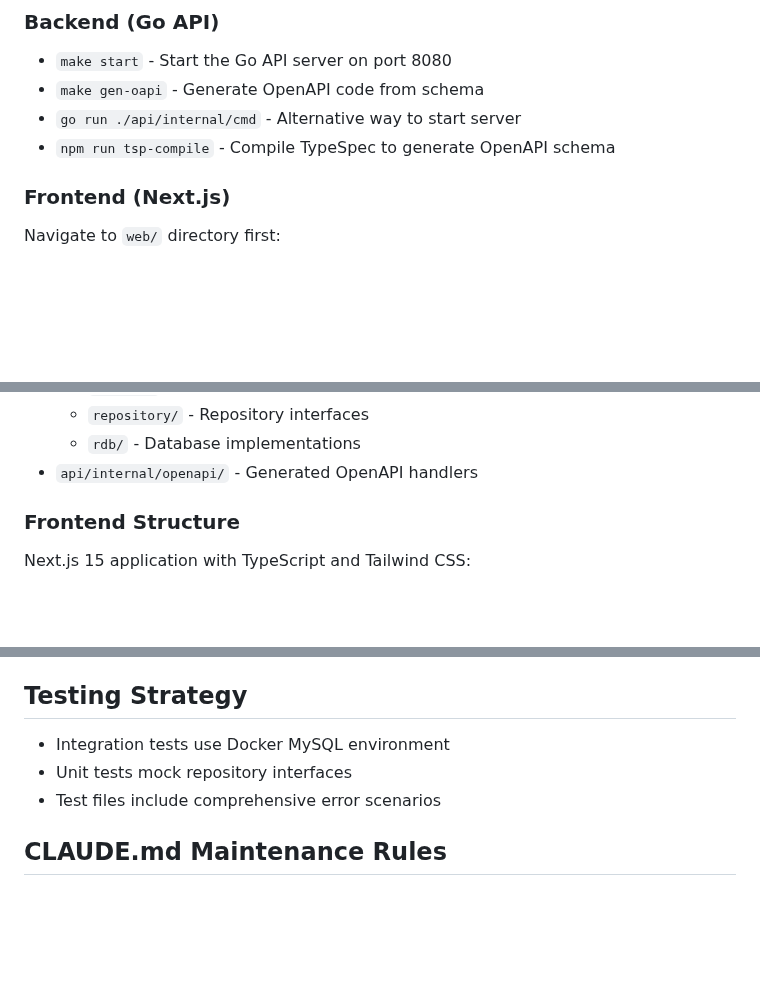
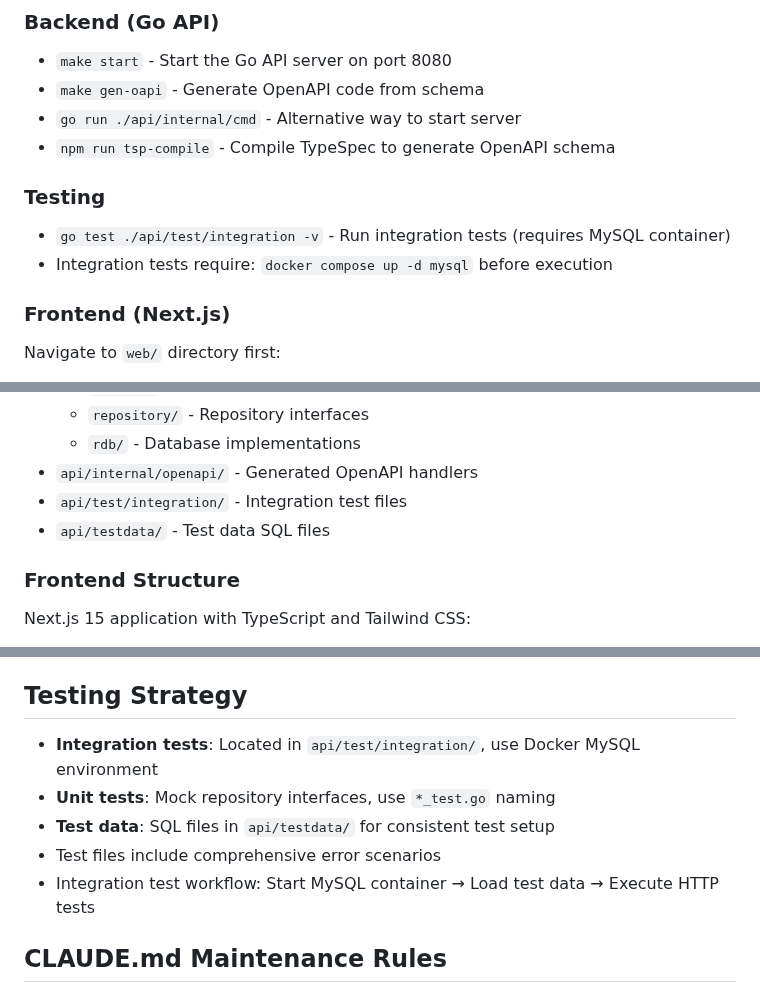
Before and after one commit to ss49919201/myblog, a Markdown page: CLAUDE.md, 3 parts joined by grey strips. GitHub-like rendering; blank space fills up the shorter version.

Commit message:
docs: add rule

```diff
--- a/CLAUDE.md
+++ b/CLAUDE.md
@@ -13,6 +13,10 @@ MyBlog is a blog application with a Go backend API and Next.js frontend. The bac
 - `make gen-oapi` - Generate OpenAPI code from schema
 - `go run ./api/internal/cmd` - Alternative way to start server
 - `npm run tsp-compile` - Compile TypeSpec to generate OpenAPI schema
+
+### Testing
+- `go test ./api/test/integration -v` - Run integration tests (requires MySQL container)
+- Integration tests require: `docker compose up -d mysql` before execution
 
 ### Frontend (Next.js)
 Navigate to `web/` directory first:
@@ -51,6 +55,8 @@ Key directories:
   - `repository/` - Repository interfaces
   - `rdb/` - Database implementations
 - `api/internal/openapi/` - Generated OpenAPI handlers
+- `api/test/integration/` - Integration test files
+- `api/testdata/` - Test data SQL files
 
 ### Frontend Structure
 Next.js 15 application with TypeScript and Tailwind CSS:
@@ -99,9 +105,11 @@ usecase, err := container.CreatePostUsecase()
 - Test files: `*_test.go` for unit tests, `*_integration_test.go` for integration tests
 
 ## Testing Strategy
-- Integration tests use Docker MySQL environment
-- Unit tests mock repository interfaces
+- **Integration tests**: Located in `api/test/integration/`, use Docker MySQL environment
+- **Unit tests**: Mock repository interfaces, use `*_test.go` naming
+- **Test data**: SQL files in `api/testdata/` for consistent test setup
 - Test files include comprehensive error scenarios
+- Integration test workflow: Start MySQL container → Load test data → Execute HTTP tests
 
 ## CLAUDE.md Maintenance Rules
 
```
